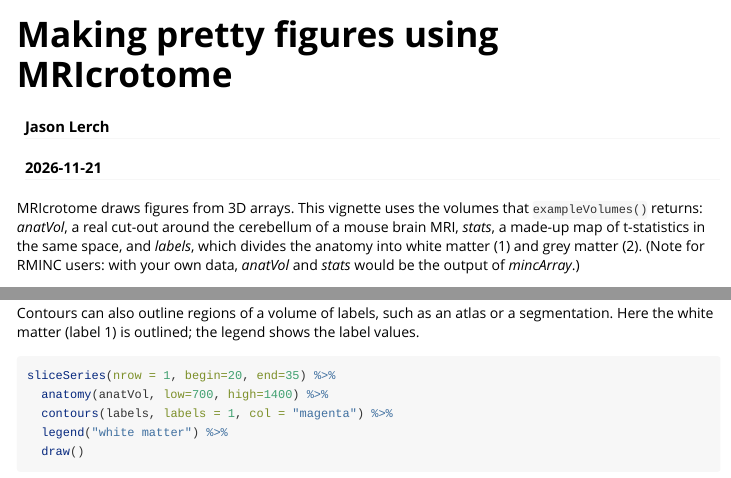
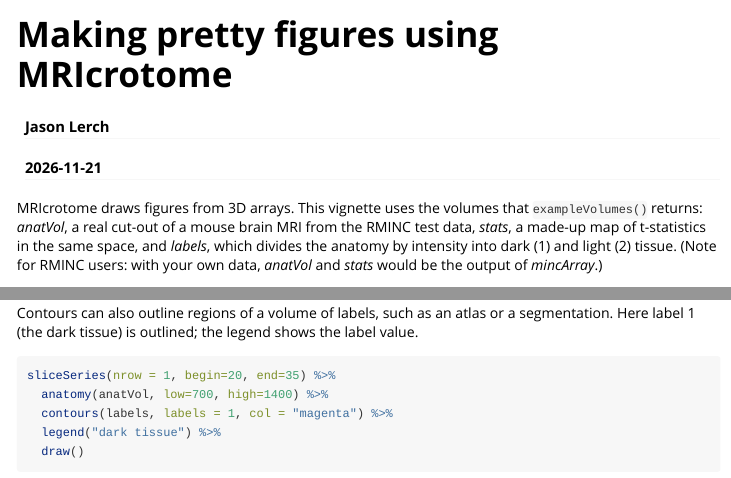
Before and after one commit to Mouse-Imaging-Centre/MRIcrotome, an R Markdown document (vignettes/figures.Rmd): the page in a window 1100 px wide, from its top, and a second part further down, joined at a grey line. Rendered offline with R 4.5, knitr and Pandoc, with nearby package versions; some code elsewhere in the file could not run offline; common packages that the code uses without loading them are loaded.

Commit message:
Describe the example volumes in the vignette without guessed anatomy
The RMINC test data does not name the region, and the example labels
divide the image by intensity only. The vignette now says "a real
cut-out of a mouse brain MRI" and "dark (1) and light (2) tissue".

Co-Authored-By: Claude Opus 5.5 <noreply@anthropic.com>
Claude-Session: https://claude.ai/code/session_01W53iUR5zHjffwT4MNUBxMd

````diff
--- a/vignettes/figures.Rmd
+++ b/vignettes/figures.Rmd
@@ -13,7 +13,7 @@
 knitr::opts_chunk$set(fig.width = 6, fig.height = 4, dpi = 72)
 ```
 
-MRIcrotome draws figures from 3D arrays. This vignette uses the volumes that `exampleVolumes()` returns: _anatVol_, a real cut-out around the cerebellum of a mouse brain MRI, _stats_, a made-up map of t-statistics in the same space, and _labels_, which divides the anatomy into white matter (1) and grey matter (2). (Note for RMINC users: with your own data, _anatVol_ and _stats_ would be the output of _mincArray_.)
+MRIcrotome draws figures from 3D arrays. This vignette uses the volumes that `exampleVolumes()` returns: _anatVol_, a real cut-out of a mouse brain MRI from the RMINC test data, _stats_, a made-up map of t-statistics in the same space, and _labels_, which divides the anatomy by intensity into dark (1) and light (2) tissue. (Note for RMINC users: with your own data, _anatVol_ and _stats_ would be the output of _mincArray_.)
 
 ```{r}
 library(grid)
@@ -195,13 +195,13 @@
   draw()
 ```
 
-Contours can also outline regions of a volume of labels, such as an atlas or a segmentation. Here the white matter (label 1) is outlined; the legend shows the label values.
+Contours can also outline regions of a volume of labels, such as an atlas or a segmentation. Here label 1 (the dark tissue) is outlined; the legend shows the label value.
 
 ```{r}
 sliceSeries(nrow = 1, begin=20, end=35) %>%
   anatomy(anatVol, low=700, high=1400) %>%
   contours(labels, labels = 1, col = "magenta") %>%
-  legend("white matter") %>%
+  legend("dark tissue") %>%
   draw()
 ```
 
````
